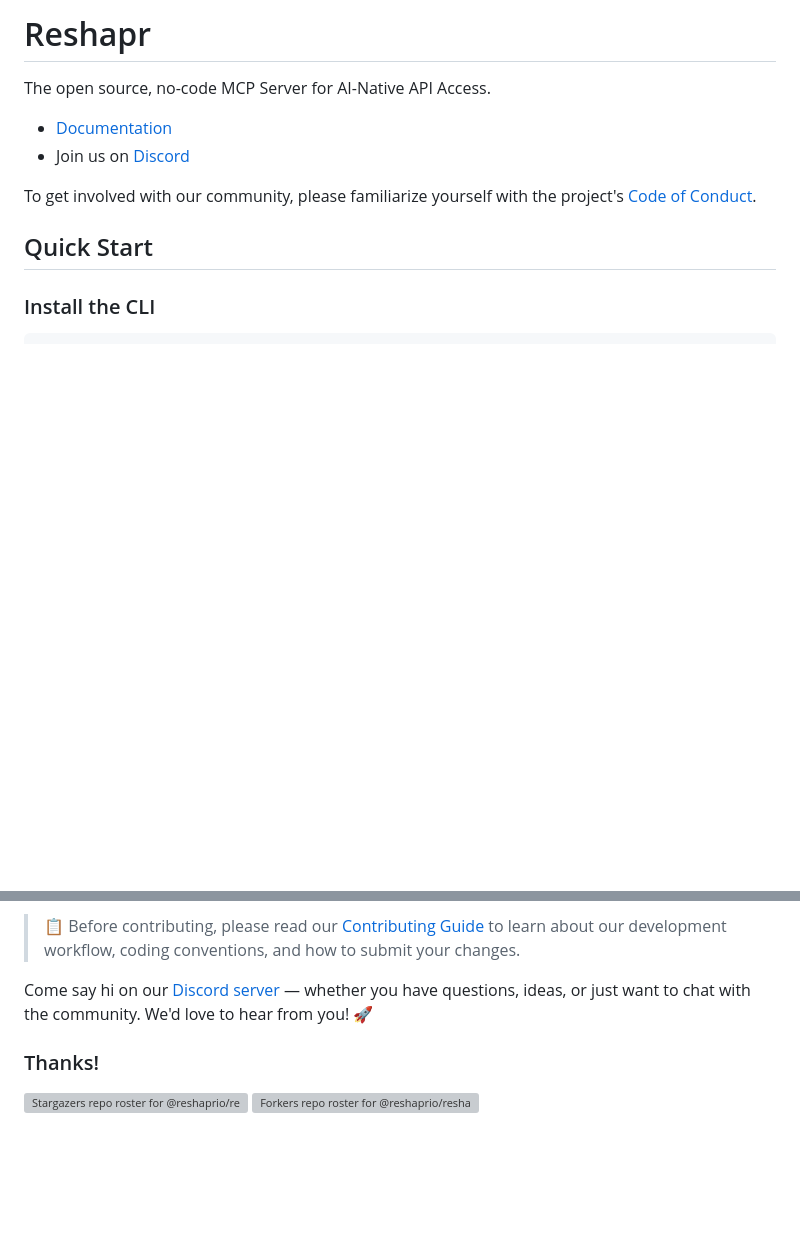
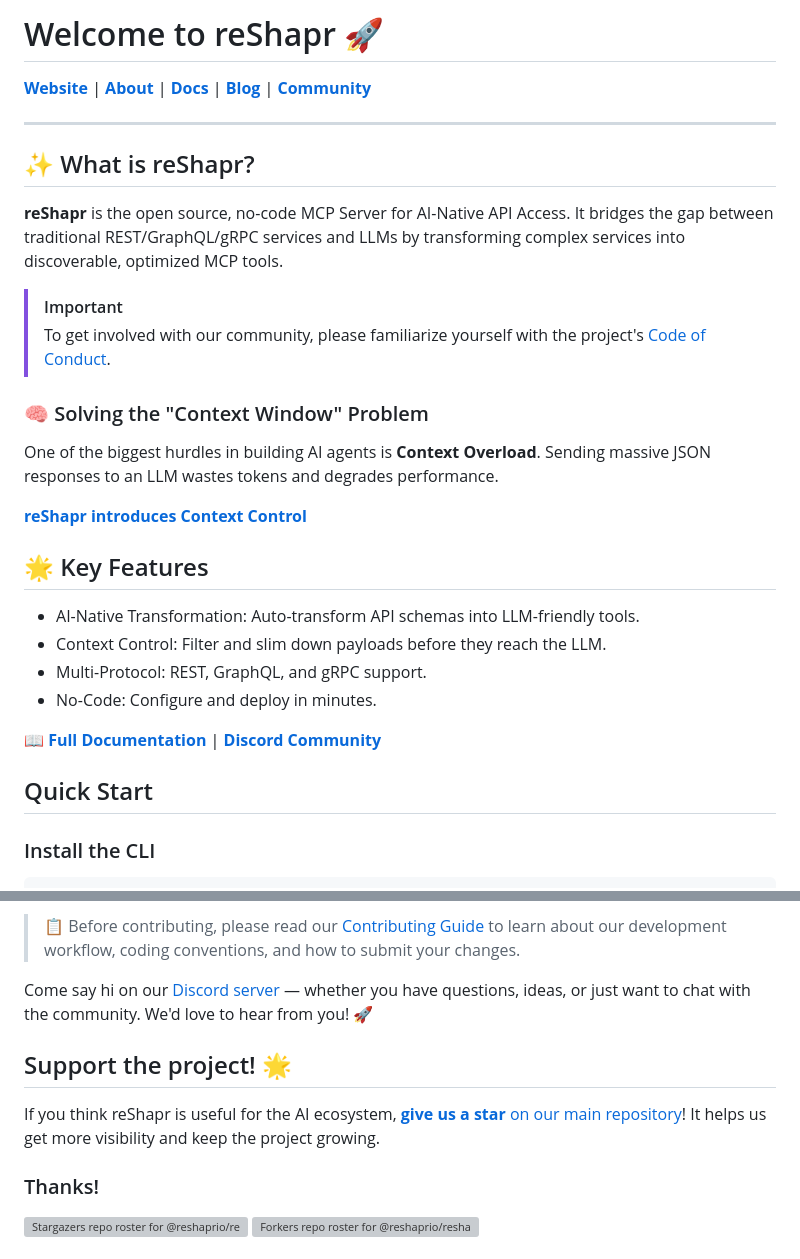
Before and after one commit to gozen59/reshapr, a Markdown page: README.md, 2 parts joined by grey strips. GitHub-like rendering; blank space fills up the shorter version; grey boxes are pictures that could not be loaded.

Commit message:
Update README.md
Update the main repo README, align it with the org README to increase visibility

```diff
--- a/README.md
+++ b/README.md
@@ -7,12 +8,31 @@
 
-# Reshapr
+# Welcome to reShapr 🚀
 
-The open source, no-code MCP Server for AI-Native API Access.
+[**Website**](https://reshapr.io/) | [**About**](https://reshapr.io/about) | [**Docs**](https://reshapr.io/docs/) | [**Blog**](https://reshapr.io/blog) | [**Community**](https://reshapr.io/community)
 
-* [Documentation](https://reshapr.io/docs/)
-* Join us on [Discord](https://discord.gg/KyDUdam34h)
+---
 
-To get involved with our community, please familiarize yourself with the project's [Code of Conduct](./CODE_OF_CONDUCT.md).
+## ✨ What is reShapr?
+
+**reShapr** is the open source, no-code MCP Server for AI-Native API Access. It bridges the gap between traditional REST/GraphQL/gRPC services and LLMs by transforming complex services into discoverable, optimized MCP tools.
+
+> [!IMPORTANT]
+> To get involved with our community, please familiarize yourself with the project's [Code of Conduct](./CODE_OF_CONDUCT.md).
+
+### 🧠 Solving the "Context Window" Problem
+
+One of the biggest hurdles in building AI agents is **Context Overload**. Sending massive JSON responses to an LLM wastes tokens and degrades performance.
+
+[**reShapr introduces Context Control**](https://reshapr.io/blog/from-context-overload-to-context-control)
+
+## 🌟 Key Features
+
+* AI-Native Transformation: Auto-transform API schemas into LLM-friendly tools.
+* Context Control: Filter and slim down payloads before they reach the LLM.
+* Multi-Protocol: REST, GraphQL, and gRPC support.
+* No-Code: Configure and deploy in minutes.
+
+📖 [**Full Documentation**](https://reshapr.io/docs/) | [**Discord Community**](https://discord.gg/KyDUdam34h)
 
 ## Quick Start
 
@@ -79,6 +99,10 @@ coding conventions, and how to submit your changes.
 Come say hi on our [Discord server](https://discord.gg/KyDUdam34h) — whether you have questions, ideas, or just want to
 chat with the community. We'd love to hear from you! 🚀
 
+## Support the project! 🌟
+
+If you think reShapr is useful for the AI ecosystem, [**give us a star** on our main repository](https://github.com/reshaprio/reshapr)! It helps us get more visibility and keep the project growing.
+
 ### Thanks!
 
 [![Stargazers repo roster for @reshaprio/reshapr](http://reporoster.com/stars/reshaprio/reshapr)](http://github.com/reshaprio/reshapr/stargazers)
```
Also changed, not shown: other parts of README.md (+1 -0 lines).
